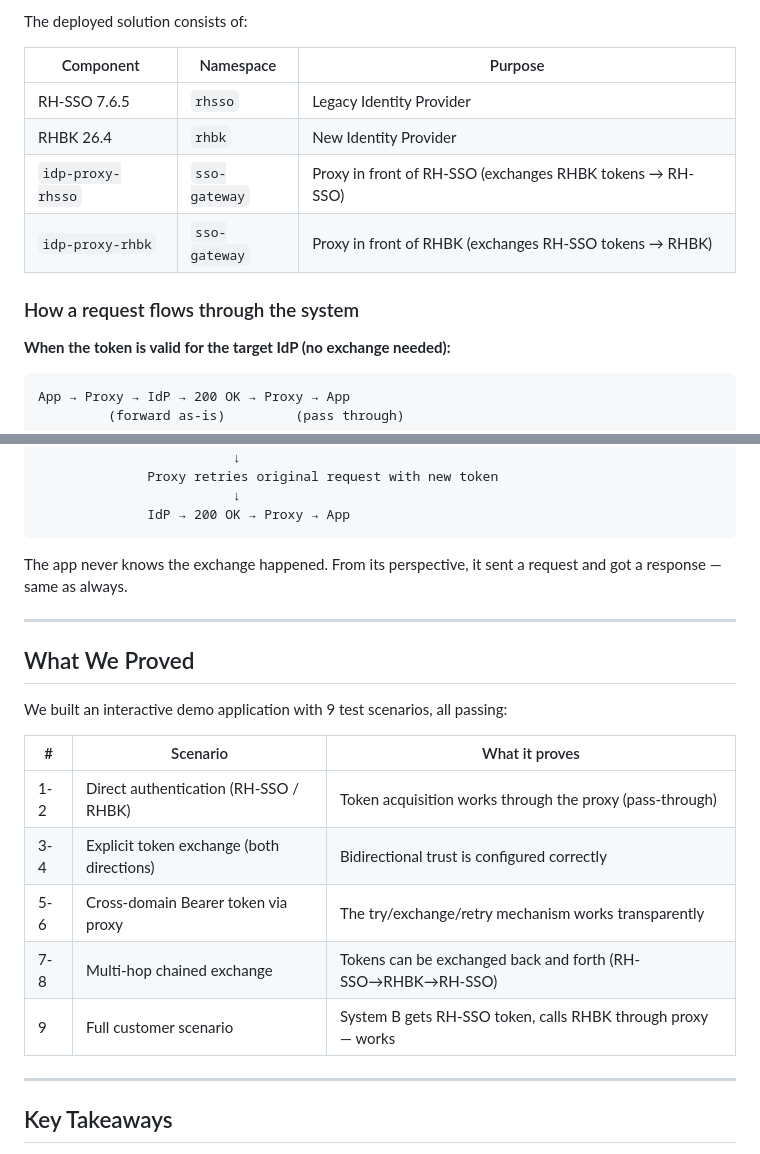
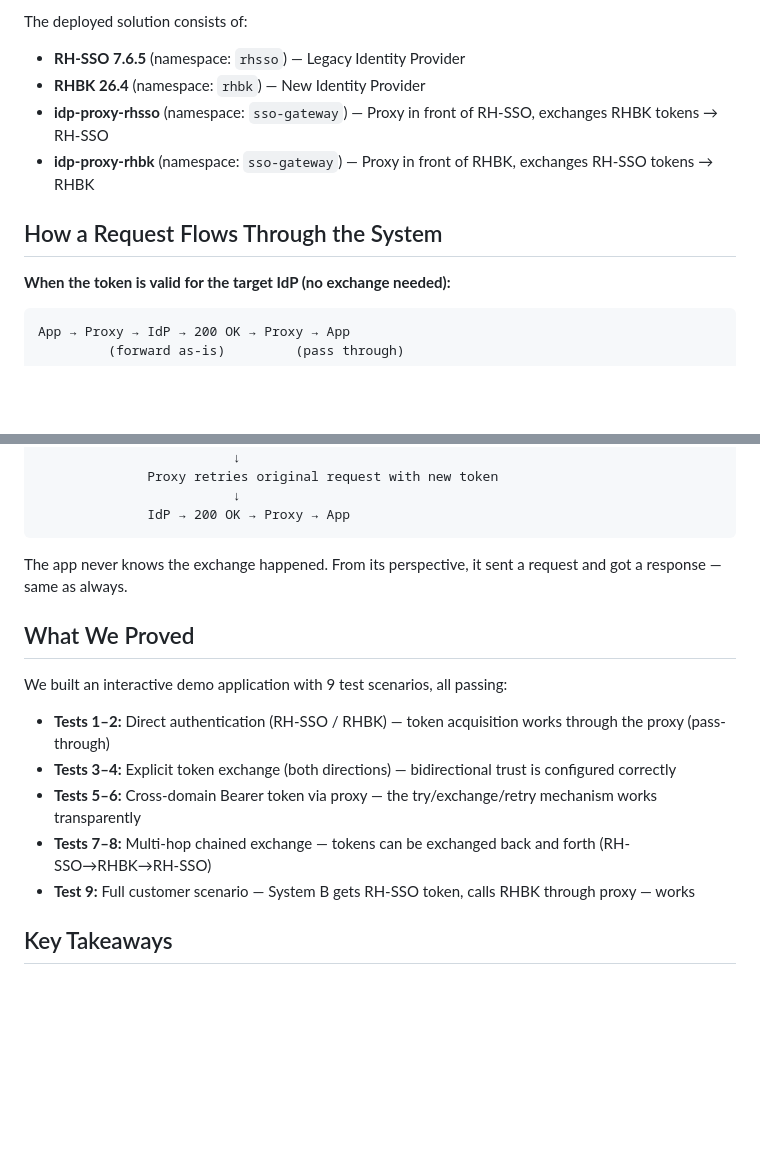
Before and after one commit to dbirenfe/sso-migration-poc, a Markdown page: docs/medium-article-draft.md, 2 parts joined by grey strips. Drawn GitHub-style; blank space fills up the shorter version.

Commit message:
Make Medium article compatible with Medium import

```diff
--- a/docs/medium-article-draft.md
+++ b/docs/medium-article-draft.md
@@ -279,14 +264,12 @@ Both methods survive pod restarts — the certificates are mounted from ConfigMa
 
 The deployed solution consists of:
 
-| Component | Namespace | Purpose |
-|---|---|---|
-| RH-SSO 7.6.5 | `rhsso` | Legacy Identity Provider |
-| RHBK 26.4 | `rhbk` | New Identity Provider |
-| `idp-proxy-rhsso` | `sso-gateway` | Proxy in front of RH-SSO (exchanges RHBK tokens → RH-SSO) |
-| `idp-proxy-rhbk` | `sso-gateway` | Proxy in front of RHBK (exchanges RH-SSO tokens → RHBK) |
+- **RH-SSO 7.6.5** (namespace: `rhsso`) — Legacy Identity Provider
+- **RHBK 26.4** (namespace: `rhbk`) — New Identity Provider
+- **idp-proxy-rhsso** (namespace: `sso-gateway`) — Proxy in front of RH-SSO, exchanges RHBK tokens → RH-SSO
+- **idp-proxy-rhbk** (namespace: `sso-gateway`) — Proxy in front of RHBK, exchanges RH-SSO tokens → RHBK
 
-### How a request flows through the system
+## How a Request Flows Through the System
 
 **When the token is valid for the target IdP (no exchange needed):**
 
@@ -315,21 +298,15 @@ App → Proxy → IdP → 401 Unauthorized
 
 The app never knows the exchange happened. From its perspective, it sent a request and got a response — same as always.
 
----
-
 ## What We Proved
 
 We built an interactive demo application with 9 test scenarios, all passing:
 
-| # | Scenario | What it proves |
-|---|---|---|
-| 1-2 | Direct authentication (RH-SSO / RHBK) | Token acquisition works through the proxy (pass-through) |
-| 3-4 | Explicit token exchange (both directions) | Bidirectional trust is configured correctly |
-| 5-6 | Cross-domain Bearer token via proxy | The try/exchange/retry mechanism works transparently |
-| 7-8 | Multi-hop chained exchange | Tokens can be exchanged back and forth (RH-SSO→RHBK→RH-SSO) |
-| 9 | Full customer scenario | System B gets RH-SSO token, calls RHBK through proxy — works |
-
----
+- **Tests 1–2:** Direct authentication (RH-SSO / RHBK) — token acquisition works through the proxy (pass-through)
+- **Tests 3–4:** Explicit token exchange (both directions) — bidirectional trust is configured correctly
+- **Tests 5–6:** Cross-domain Bearer token via proxy — the try/exchange/retry mechanism works transparently
+- **Tests 7–8:** Multi-hop chained exchange — tokens can be exchanged back and forth (RH-SSO→RHBK→RH-SSO)
+- **Test 9:** Full customer scenario — System B gets RH-SSO token, calls RHBK through proxy — works
 
 ## Key Takeaways
 
```
Also changed, not shown: other parts of docs/medium-article-draft.md (+8 -27 lines).
